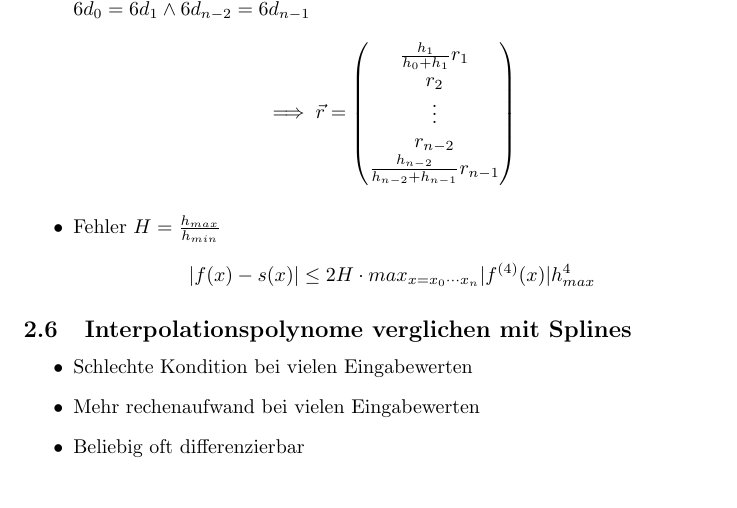
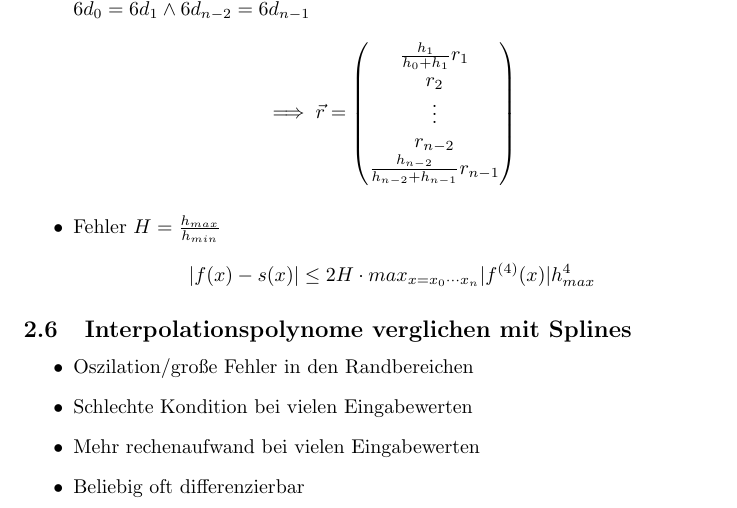
Before and after one commit to rwa96/formelsammlungen, a LaTeX document (formelsammlung.tex, which reads interpolation.tex): part of page 6 of 18, cut so that both start at the same text. Compiled offline with pdfLaTeX.

Commit message:
little tweaks

```diff
--- a/interpolation.tex
+++ b/interpolation.tex
@@ -152,6 +152,8 @@
 \subsection{Interpolationspolynome verglichen mit Splines}
 \begin{itemize}
 
+	\item Oszilation/große Fehler in den Randbereichen
+
 	\item Schlechte Kondition bei vielen Eingabewerten
 
 	\item Mehr rechenaufwand bei vielen Eingabewerten
```
